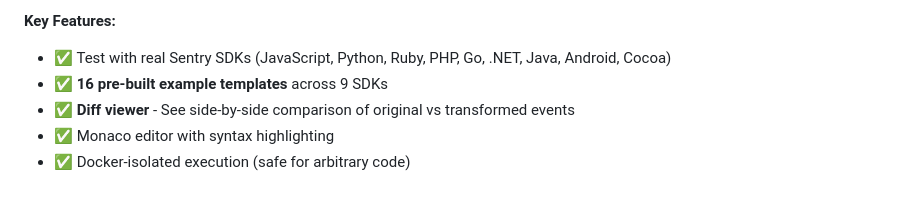
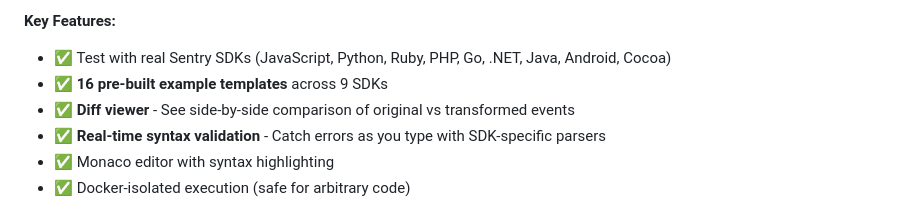
Before and after one commit to vlad-ko/beforesend-playground, a Markdown page: README.md, the part around the change. Rendered like a GitHub page.

```diff
--- a/README.md
+++ b/README.md
@@ -10,6 +10,7 @@
 - ✅ Test with real Sentry SDKs (JavaScript, Python, Ruby, PHP, Go, .NET, Java, Android, Cocoa)
 - ✅ **16 pre-built example templates** across 9 SDKs
 - ✅ **Diff viewer** - See side-by-side comparison of original vs transformed events
+- ✅ **Real-time syntax validation** - Catch errors as you type with SDK-specific parsers
 - ✅ Monaco editor with syntax highlighting
 - ✅ Docker-isolated execution (safe for arbitrary code)
 
```
Also changed, not shown: docs/api-reference.md (+91 -0 lines).
